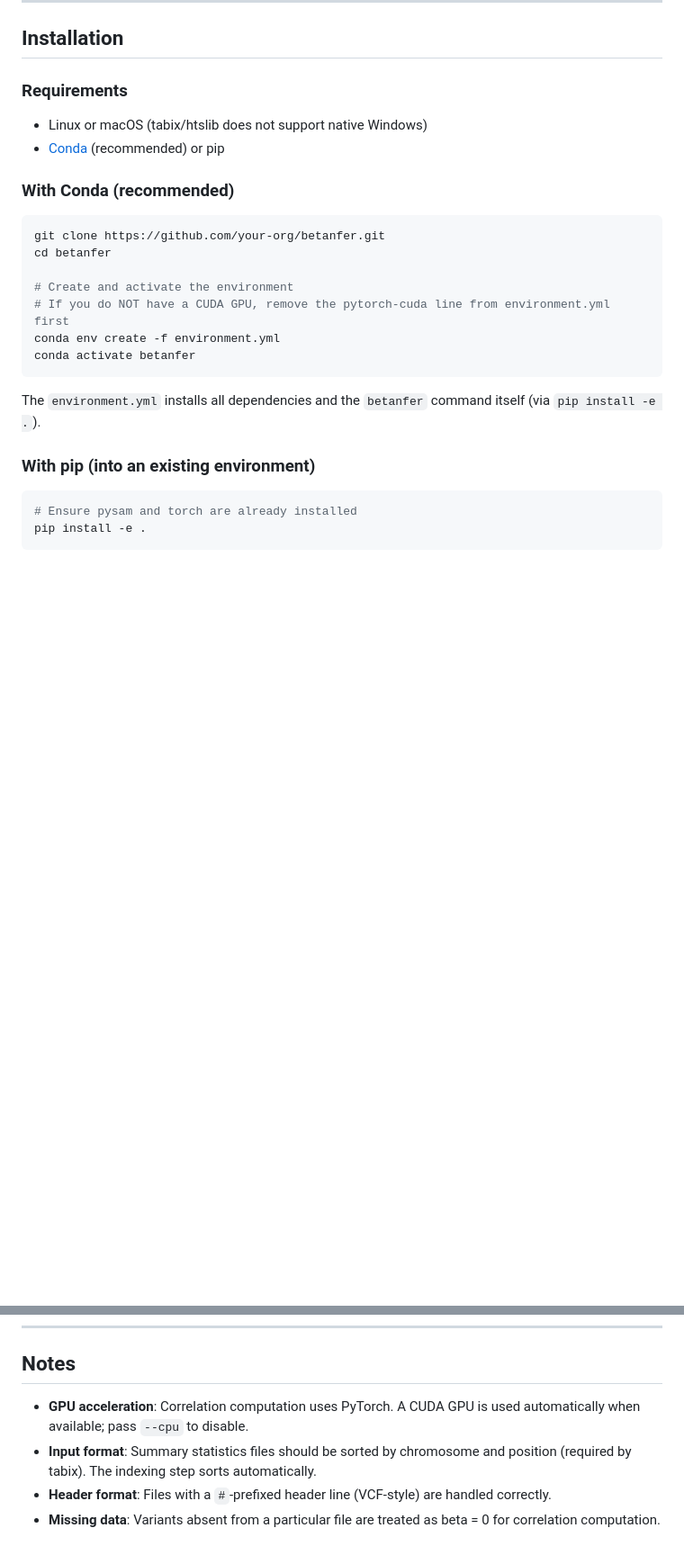
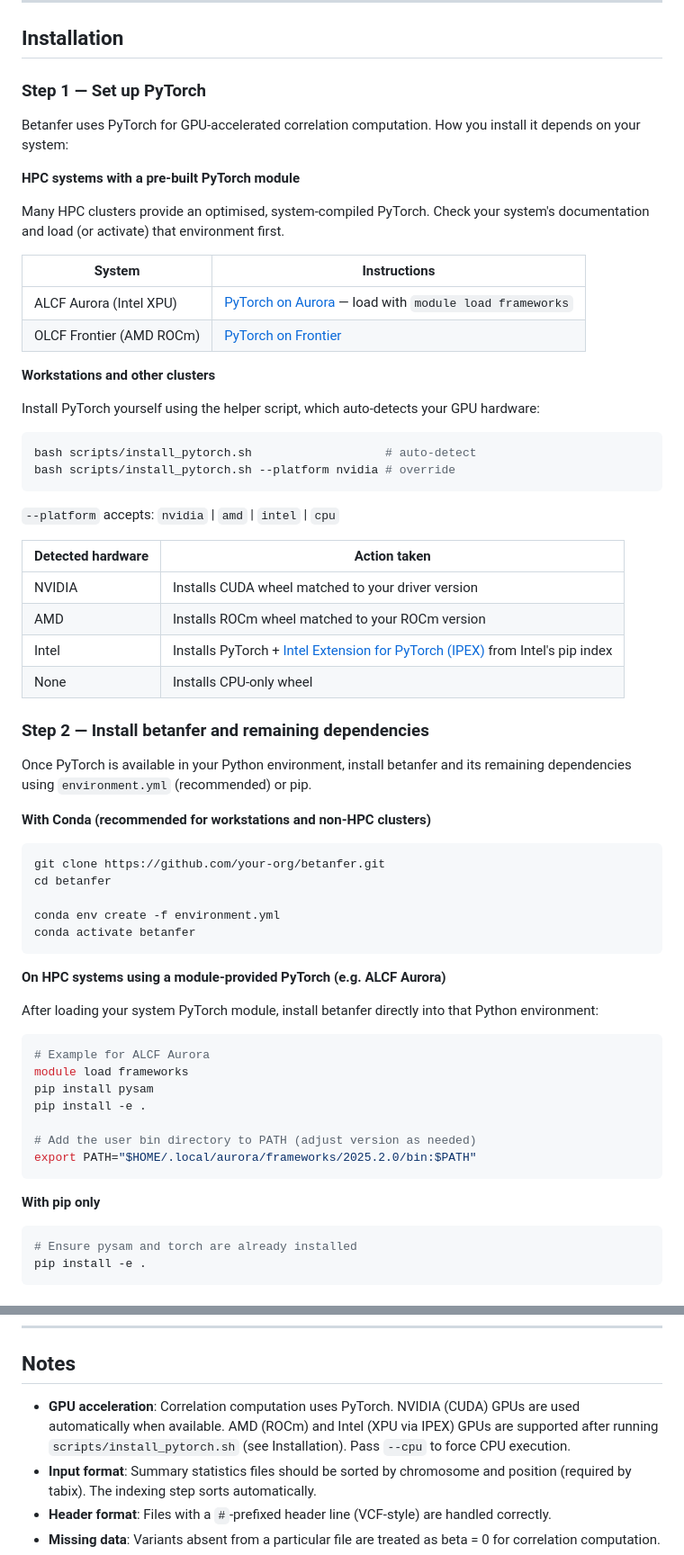
Before and after one commit to mconery/Betanfer, a Markdown page: README.md, 2 parts joined by grey strips. Shown at 90% size. Drawn GitHub-style; blank space fills up the shorter version.

Commit message:
Partial update of install instructions

````diff
--- a/README.md
+++ b/README.md
@@ -13,26 +13,66 @@
 
 ## Installation
 
-### Requirements
+### Step 1 — Set up PyTorch
 
-- Linux or macOS (tabix/htslib does not support native Windows)
-- [Conda](https://docs.conda.io/en/latest/miniconda.html) (recommended) or pip
+Betanfer uses PyTorch for GPU-accelerated correlation computation. How you install it depends on your system:
 
-### With Conda (recommended)
+**HPC systems with a pre-built PyTorch module**
+
+Many HPC clusters provide an optimised, system-compiled PyTorch. Check your system's documentation and load (or activate) that environment first.
+
+| System | Instructions |
+|---|---|
+| ALCF Aurora (Intel XPU) | [PyTorch on Aurora](https://docs.alcf.anl.gov/aurora/data-science/frameworks/pytorch/) — load with `module load frameworks` |
+| OLCF Frontier (AMD ROCm) | [PyTorch on Frontier](https://docs.olcf.ornl.gov/software/analytics/pytorch_frontier.html) |
+
+**Workstations and other clusters**
+
+Install PyTorch yourself using the helper script, which auto-detects your GPU hardware:
+
+```bash
+bash scripts/install_pytorch.sh                   # auto-detect
+bash scripts/install_pytorch.sh --platform nvidia # override
+```
+
+`--platform` accepts: `nvidia` | `amd` | `intel` | `cpu`
+
+| Detected hardware | Action taken |
+|---|---|
+| NVIDIA | Installs CUDA wheel matched to your driver version |
+| AMD | Installs ROCm wheel matched to your ROCm version |
+| Intel | Installs PyTorch + [Intel Extension for PyTorch (IPEX)](https://github.com/intel/intel-extension-for-pytorch) from Intel's pip index |
+| None | Installs CPU-only wheel |
+
+### Step 2 — Install betanfer and remaining dependencies
+
+Once PyTorch is available in your Python environment, install betanfer and its remaining dependencies using `environment.yml` (recommended) or pip.
+
+**With Conda (recommended for workstations and non-HPC clusters)**
 
 ```bash
 git clone https://github.com/your-org/betanfer.git
 cd betanfer
 
-# Create and activate the environment
-# If you do NOT have a CUDA GPU, remove the pytorch-cuda line from environment.yml first
 conda env create -f environment.yml
 conda activate betanfer
 ```
 
-The `environment.yml` installs all dependencies and the `betanfer` command itself (via `pip install -e .`).
+**On HPC systems using a module-provided PyTorch (e.g. ALCF Aurora)**
 
-### With pip (into an existing environment)
+After loading your system PyTorch module, install betanfer directly into that Python environment:
+
+```bash
+# Example for ALCF Aurora
+module load frameworks
+pip install pysam
+pip install -e .
+
+# Add the user bin directory to PATH (adjust version as needed)
+export PATH="$HOME/.local/aurora/frameworks/2025.2.0/bin:$PATH"
+```
+
+**With pip only**
 
 ```bash
 # Ensure pysam and torch are already installed
@@ -227,7 +286,7 @@ The filter is parallelised across CPU cores (see `--num-processes`).
 
 ## Notes
 
-- **GPU acceleration**: Correlation computation uses PyTorch. A CUDA GPU is used automatically when available; pass `--cpu` to disable.
+- **GPU acceleration**: Correlation computation uses PyTorch. NVIDIA (CUDA) GPUs are used automatically when available. AMD (ROCm) and Intel (XPU via IPEX) GPUs are supported after running `scripts/install_pytorch.sh` (see Installation). Pass `--cpu` to force CPU execution.
 - **Input format**: Summary statistics files should be sorted by chromosome and position (required by tabix). The indexing step sorts automatically.
 - **Header format**: Files with a `#`-prefixed header line (VCF-style) are handled correctly.
 - **Missing data**: Variants absent from a particular file are treated as beta = 0 for correlation computation.
````
Also changed, not shown: other parts of README.md (+19 -0 lines).
